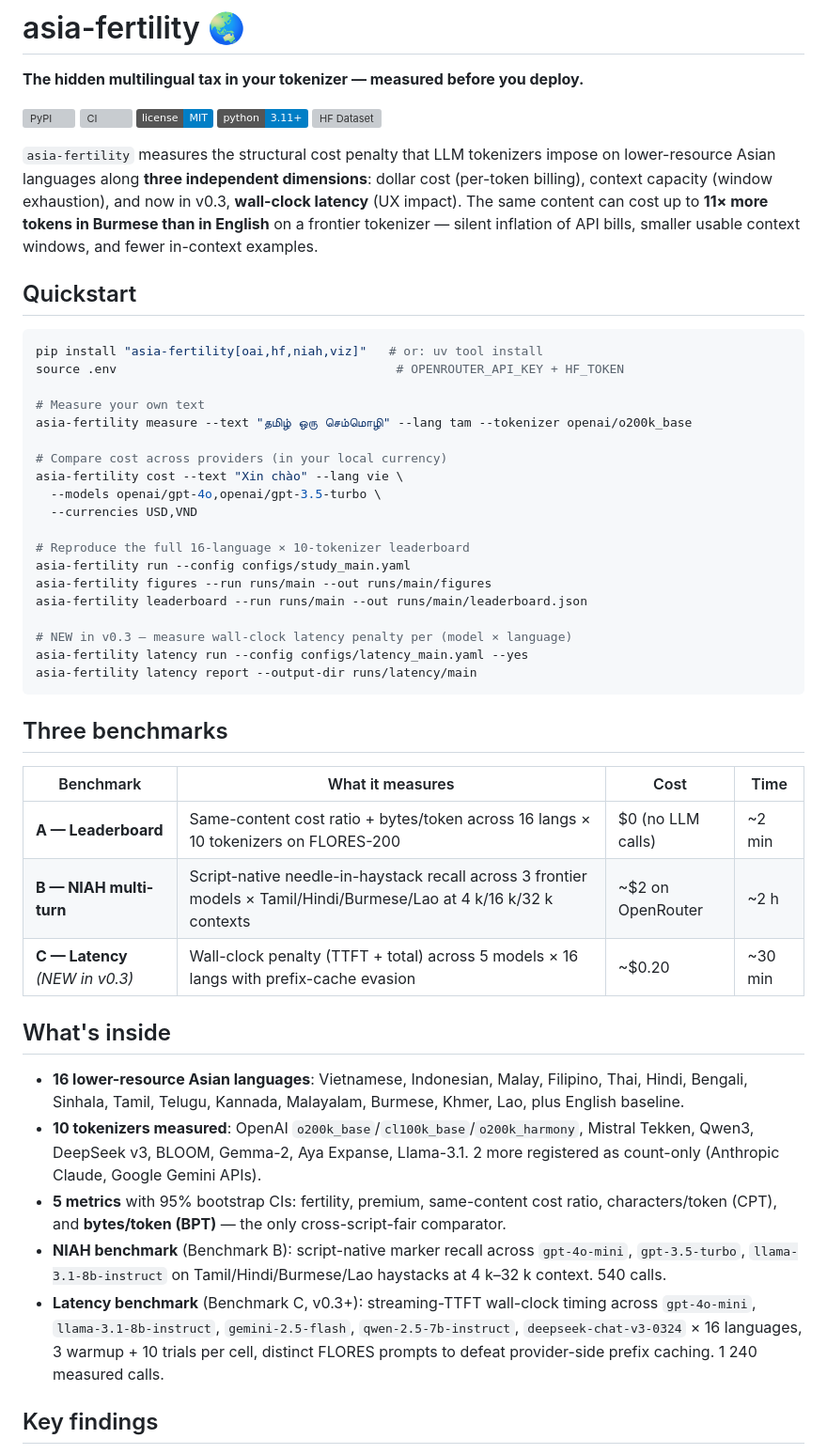
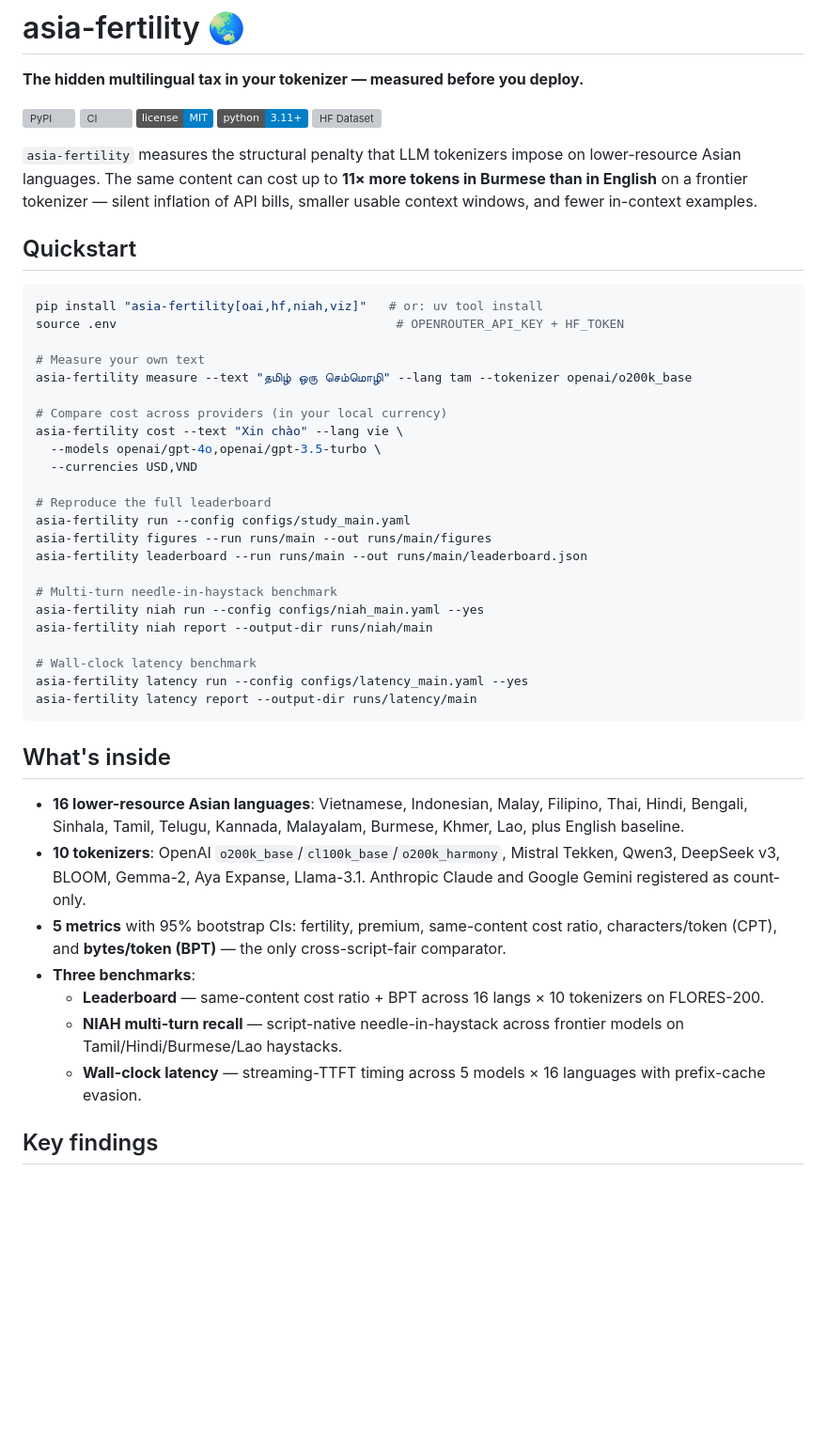
Before and after one commit to Helmo21/asia-fertility, a Markdown page: README.md, the part around one of its changes. Shown at 94% size. GitHub-like rendering; badges without logos; blank space fills up the shorter version; grey boxes are pictures that could not be loaded.

````diff
--- a/README.md
+++ b/README.md
@@ -8,7 +8,7 @@
 [![Python](https://img.shields.io/badge/python-3.11%2B-blue)](pyproject.toml)
 [![HF Dataset](https://img.shields.io/badge/HF-Helmo21%2Fasia--fertility-ffd21e)](https://huggingface.co/datasets/Helmo21/asia-fertility)
 
-`asia-fertility` measures the structural cost penalty that LLM tokenizers impose on lower-resource Asian languages along **three independent dimensions**: dollar cost (per-token billing), context capacity (window exhaustion), and now in v0.3, **wall-clock latency** (UX impact). The same content can cost up to **11× more tokens in Burmese than in English** on a frontier tokenizer — silent inflation of API bills, smaller usable context windows, and fewer in-context examples.
+`asia-fertility` measures the structural penalty that LLM tokenizers impose on lower-resource Asian languages. The same content can cost up to **11× more tokens in Burmese than in English** on a frontier tokenizer — silent inflation of API bills, smaller usable context windows, and fewer in-context examples.
 
 ## Quickstart
 
@@ -24,31 +24,29 @@ asia-fertility cost --text "Xin chào" --lang vie \
   --models openai/gpt-4o,openai/gpt-3.5-turbo \
   --currencies USD,VND
 
-# Reproduce the full 16-language × 10-tokenizer leaderboard
+# Reproduce the full leaderboard
 asia-fertility run --config configs/study_main.yaml
 asia-fertility figures --run runs/main --out runs/main/figures
 asia-fertility leaderboard --run runs/main --out runs/main/leaderboard.json
 
-# NEW in v0.3 — measure wall-clock latency penalty per (model × language)
+# Multi-turn needle-in-haystack benchmark
+asia-fertility niah run --config configs/niah_main.yaml --yes
+asia-fertility niah report --output-dir runs/niah/main
+
+# Wall-clock latency benchmark
 asia-fertility latency run --config configs/latency_main.yaml --yes
 asia-fertility latency report --output-dir runs/latency/main
 ```
 
-## Three benchmarks
-
-| Benchmark | What it measures | Cost | Time |
-|---|---|---|---|
-| **A — Leaderboard** | Same-content cost ratio + bytes/token across 16 langs × 10 tokenizers on FLORES-200 | $0 (no LLM calls) | ~2 min |
-| **B — NIAH multi-turn** | Script-native needle-in-haystack recall across 3 frontier models × Tamil/Hindi/Burmese/Lao at 4 k/16 k/32 k contexts | ~$2 on OpenRouter | ~2 h |
-| **C — Latency** *(NEW in v0.3)* | Wall-clock penalty (TTFT + total) across 5 models × 16 langs with prefix-cache evasion | ~$0.20 | ~30 min |
-
 ## What's inside
 
 - **16 lower-resource Asian languages**: Vietnamese, Indonesian, Malay, Filipino, Thai, Hindi, Bengali, Sinhala, Tamil, Telugu, Kannada, Malayalam, Burmese, Khmer, Lao, plus English baseline.
-- **10 tokenizers measured**: OpenAI `o200k_base`/`cl100k_base`/`o200k_harmony`, Mistral Tekken, Qwen3, DeepSeek v3, BLOOM, Gemma-2, Aya Expanse, Llama-3.1. 2 more registered as count-only (Anthropic Claude, Google Gemini APIs).
+- **10 tokenizers**: OpenAI `o200k_base`/`cl100k_base`/`o200k_harmony`, Mistral Tekken, Qwen3, DeepSeek v3, BLOOM, Gemma-2, Aya Expanse, Llama-3.1. Anthropic Claude and Google Gemini registered as count-only.
 - **5 metrics** with 95% bootstrap CIs: fertility, premium, same-content cost ratio, characters/token (CPT), and **bytes/token (BPT)** — the only cross-script-fair comparator.
-- **NIAH benchmark** (Benchmark B): script-native marker recall across `gpt-4o-mini`, `gpt-3.5-turbo`, `llama-3.1-8b-instruct` on Tamil/Hindi/Burmese/Lao haystacks at 4 k–32 k context. 540 calls.
-- **Latency benchmark** (Benchmark C, v0.3+): streaming-TTFT wall-clock timing across `gpt-4o-mini`, `llama-3.1-8b-instruct`, `gemini-2.5-flash`, `qwen-2.5-7b-instruct`, `deepseek-chat-v3-0324` × 16 languages, 3 warmup + 10 trials per cell, distinct FLORES prompts to defeat provider-side prefix caching. 1 240 measured calls.
+- **Three benchmarks**:
+  - **Leaderboard** — same-content cost ratio + BPT across 16 langs × 10 tokenizers on FLORES-200.
+  - **NIAH multi-turn recall** — script-native needle-in-haystack across frontier models on Tamil/Hindi/Burmese/Lao haystacks.
+  - **Wall-clock latency** — streaming-TTFT timing across 5 models × 16 languages with prefix-cache evasion.
 
 ## Key findings
 
````
Also changed, not shown: other parts of README.md (+8 -24 lines).
